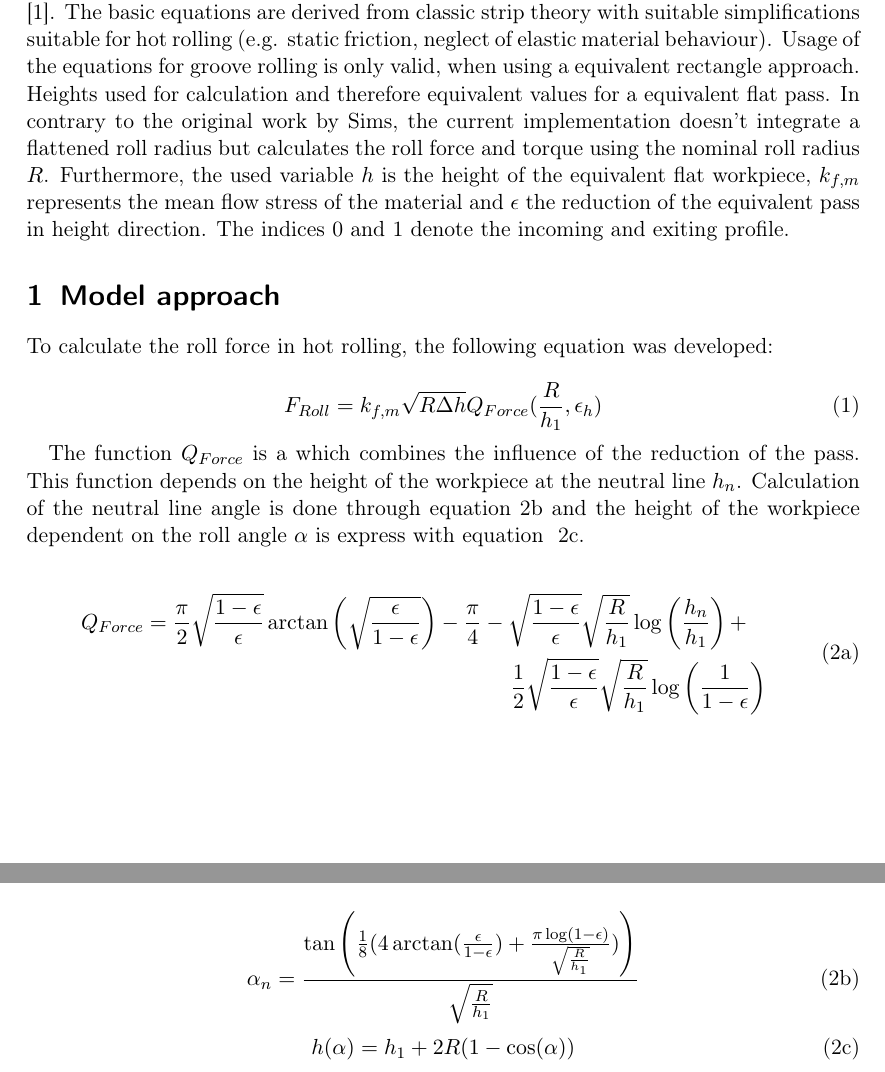
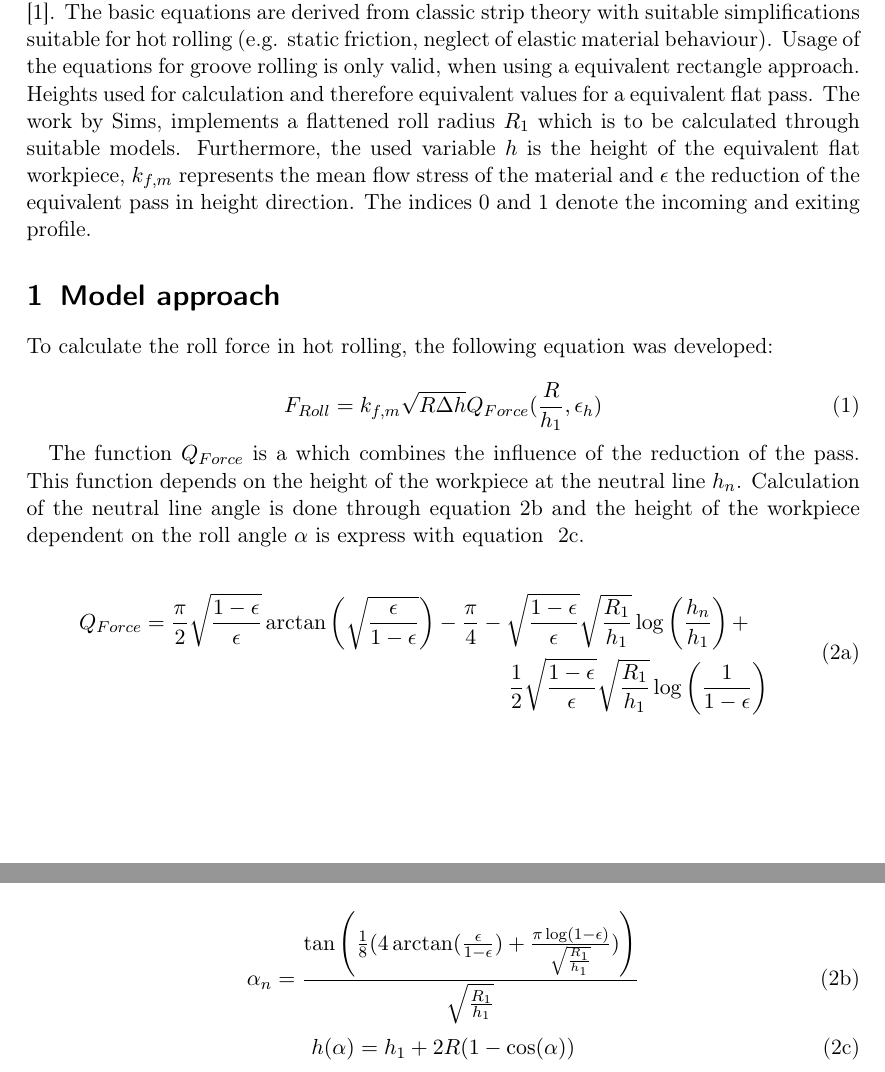
Before and after one commit to pyroll-project/pyroll-sims-power-and-labour, a LaTeX document (docs/docs.tex): two parts of pages 1 and 2 of 3, joined at a grey line, cut so that both start at the same text. Compiled offline with pdfLaTeX.

Commit message:
refactoring

```diff
--- a/docs/docs.tex
+++ b/docs/docs.tex
@@ -19,7 +19,7 @@
     The basic equations are derived from classic strip theory with suitable simplifications suitable for hot rolling (e.g. static friction, neglect of elastic material behaviour).
     Usage of the equations for groove rolling is only valid, when using a equivalent rectangle approach.
     Heights used for calculation and therefore equivalent values for a equivalent flat pass.
-    In contrary to the original work by Sims, the current implementation doesn't integrate a flattened roll radius but calculates the roll force and torque using the nominal roll radius $R$.
+    The work by Sims, implements a flattened roll radius $R_1$ which is to be calculated through suitable models.
     Furthermore, the used variable $h$ is the height of the equivalent flat workpiece, $k_{f,m}$ represents the mean flow stress of the material and $\epsilon$ the reduction of the equivalent pass in height direction.
     The indices 0 and 1 denote the incoming and exiting profile.
 
@@ -40,13 +40,13 @@
     \begin{subequations}
         \begin{equation}
             \begin{multlined}
-                Q_{Force} = \frac{\pi}{2} \sqrt{\frac{1 - \epsilon}{\epsilon}} \arctan\left( \sqrt{\frac{\epsilon}{1 - \epsilon}} \right) - \frac{\pi}{4} - \sqrt{\frac{1 - \epsilon}{\epsilon}} \sqrt{\frac{R}{h_1}} \log\left( \frac{h_ {n}}{h_1} \right) + \\
-                \frac{1}{2} \sqrt{\frac{1 - \epsilon}{\epsilon}} \sqrt{\frac{R}{h_1}} \log \left( \frac{1}{1 - \epsilon} \right)
+                Q_{Force} = \frac{\pi}{2} \sqrt{\frac{1 - \epsilon}{\epsilon}} \arctan\left( \sqrt{\frac{\epsilon}{1 - \epsilon}} \right) - \frac{\pi}{4} - \sqrt{\frac{1 - \epsilon}{\epsilon}} \sqrt{\frac{R_1}{h_1}} \log\left( \frac{h_ {n}}{h_1} \right) + \\
+                \frac{1}{2} \sqrt{\frac{1 - \epsilon}{\epsilon}} \sqrt{\frac{R_1}{h_1}} \log \left( \frac{1}{1 - \epsilon} \right)
             \end{multlined}
             \label{eq:sims-force-function}
         \end{equation}
         \begin{equation}
-            \alpha_{n} = \frac{\tan \left( \frac{1}{8} (4 \arctan (\frac{\epsilon}{1 - \epsilon}) + \frac{\pi \log (1 - \epsilon)}{\sqrt{\frac{R}{h_1}}} )\right)}{\sqrt{\frac{R}{h_1}}}
+            \alpha_{n} = \frac{\tan \left( \frac{1}{8} (4 \arctan (\frac{\epsilon}{1 - \epsilon}) + \frac{\pi \log (1 - \epsilon)}{\sqrt{\frac{R_1}{h_1}}} )\right)}{\sqrt{\frac{R_1}{h_1}}}
             \label{eq:neutral-line-angle}\\
         \end{equation}
         \begin{equation}
```
Also changed, not shown: 1 other file.
